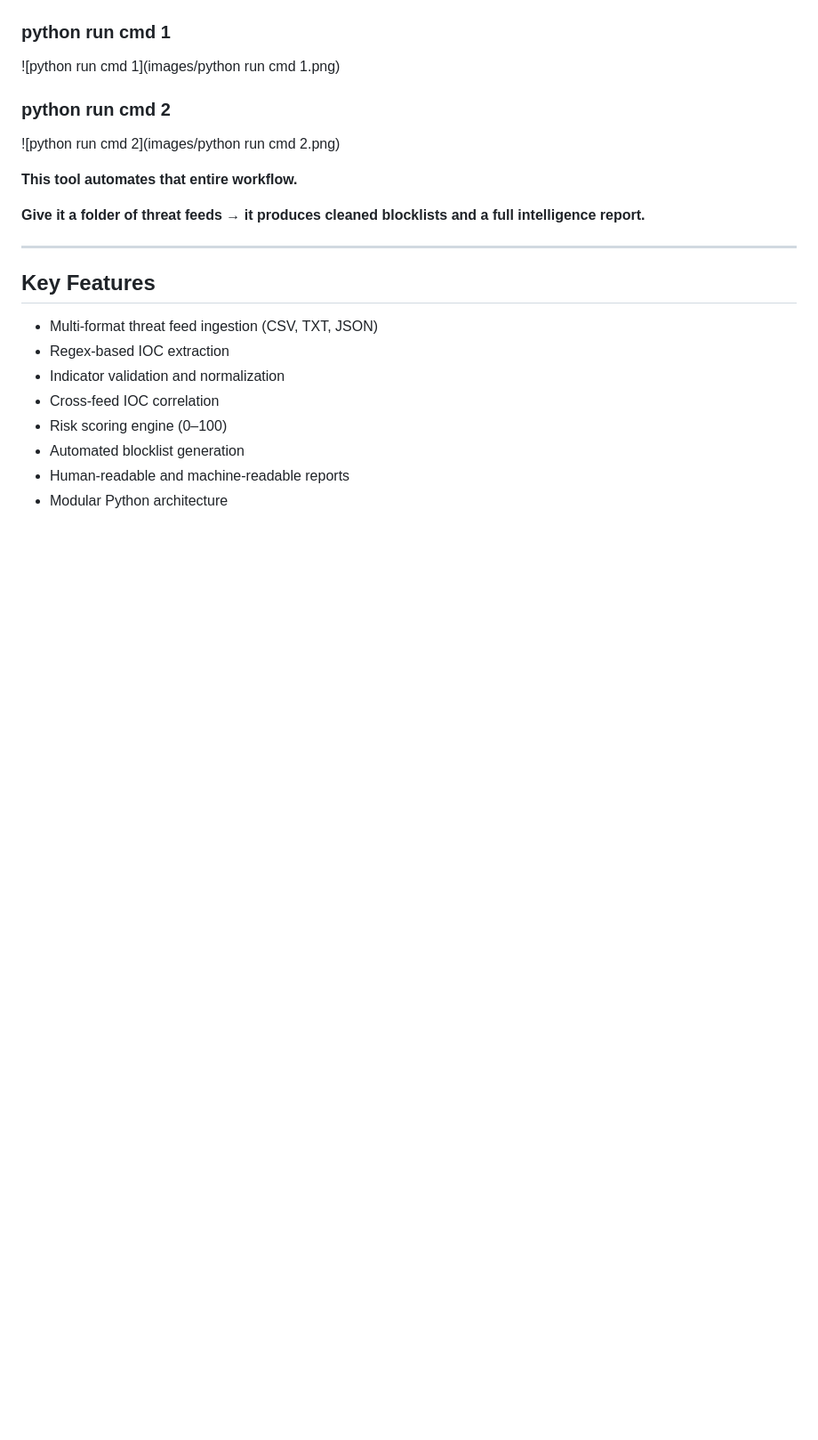
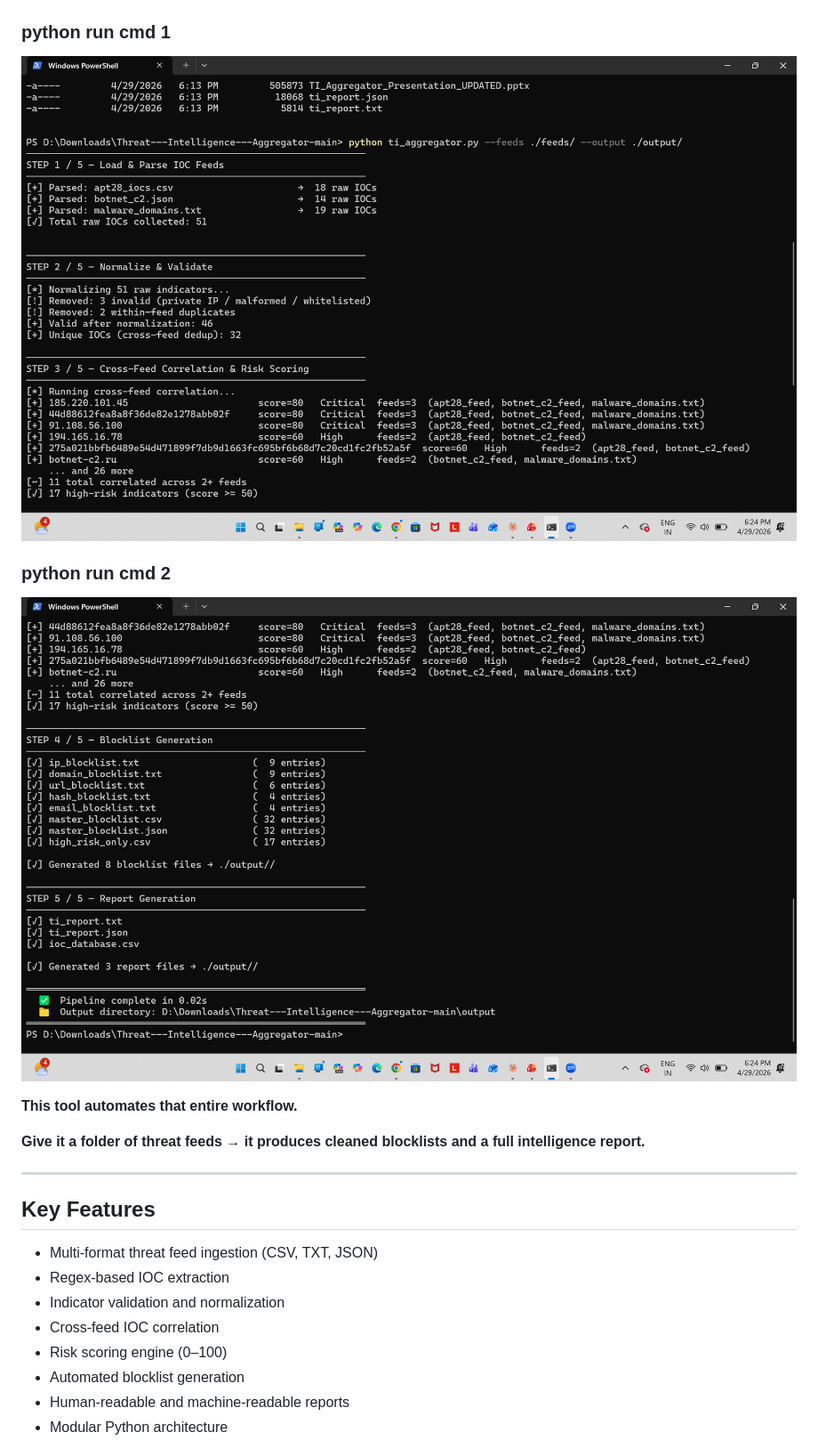
Before and after one commit to manvithareddy5858-lab/Threat---Intelligence---Aggregator, a Markdown page: README.md, the part around the change. Shown at 89% size. Rendered like a GitHub page; blank space fills up the shorter version.

```diff
--- a/README.md
+++ b/README.md
@@ -35,10 +35,10 @@ Security teams rely on threat intelligence feeds from multiple sources to detect
 ![Repository](images/Repository.png)
 
 ### python run cmd 1
-![python run cmd 1](images/python run cmd 1.png)
+![python-run-cmd-1](images/python-run-cmd-1.png)
 
 ### python run cmd 2
-![python run cmd 2](images/python run cmd 2.png)
+![python-run-cmd-2](images/python-run-cmd-2.png)
 
 **This tool automates that entire workflow.**
 
```
